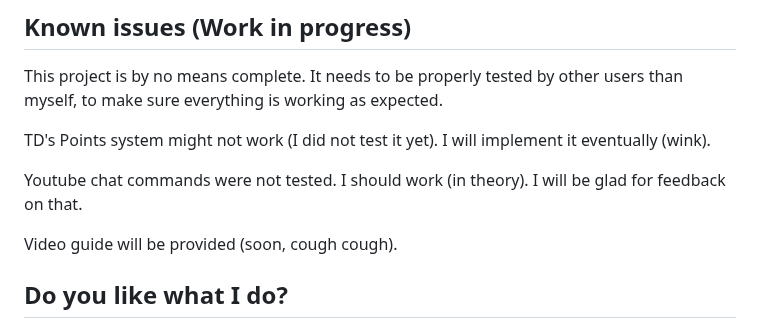
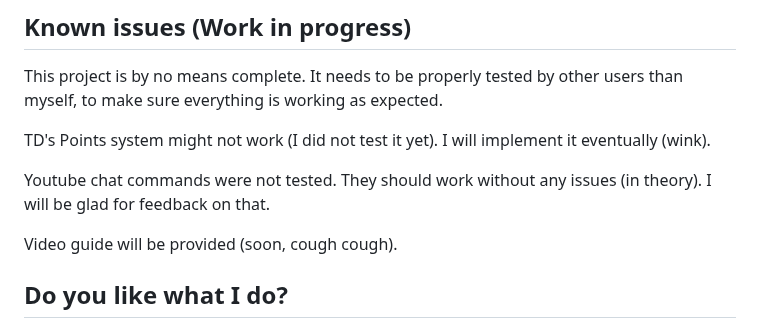
Before and after one commit to Marcifer/SlotMachine-for-Streamers, a Markdown page: README.md, the part around the change. Drawn GitHub-style.

Commit message:
Fixing Typo

```diff
--- a/README.md
+++ b/README.md
@@ -163,7 +163,7 @@ This project is by no means complete. It needs to be properly tested by other us
 
 TD's Points system might not work (I did not test it yet). I will implement it eventually (wink).
 
-Youtube chat commands were not tested. I should work (in theory). I will be glad for feedback on that.
+Youtube chat commands were not tested. They should work without any issues (in theory). I will be glad for feedback on that.
 
 Video guide will be provided (soon, cough cough).
 
```
